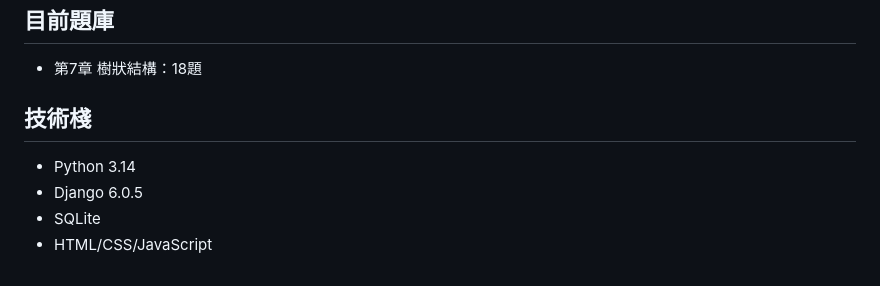
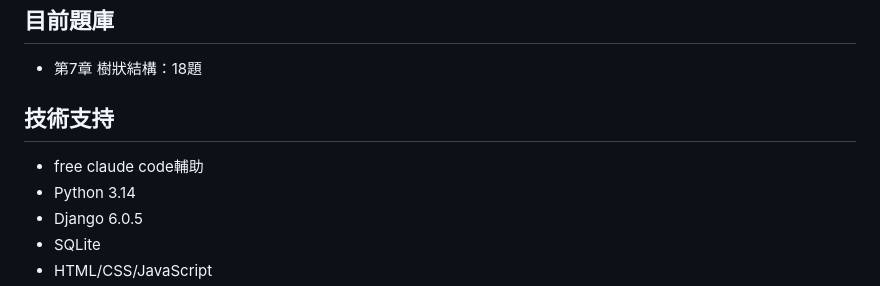
Before and after one commit to allen873367/quiz, a Markdown page: README.md, the part around the change. Drawn GitHub-style.

```diff
--- a/README.md
+++ b/README.md
@@ -123,8 +123,9 @@ python manage.py createsuperuser
 
 - 第7章 樹狀結構：18題
 
-## 技術棧
+## 技術支持
 
+- free claude code輔助
 - Python 3.14
 - Django 6.0.5
 - SQLite
```
